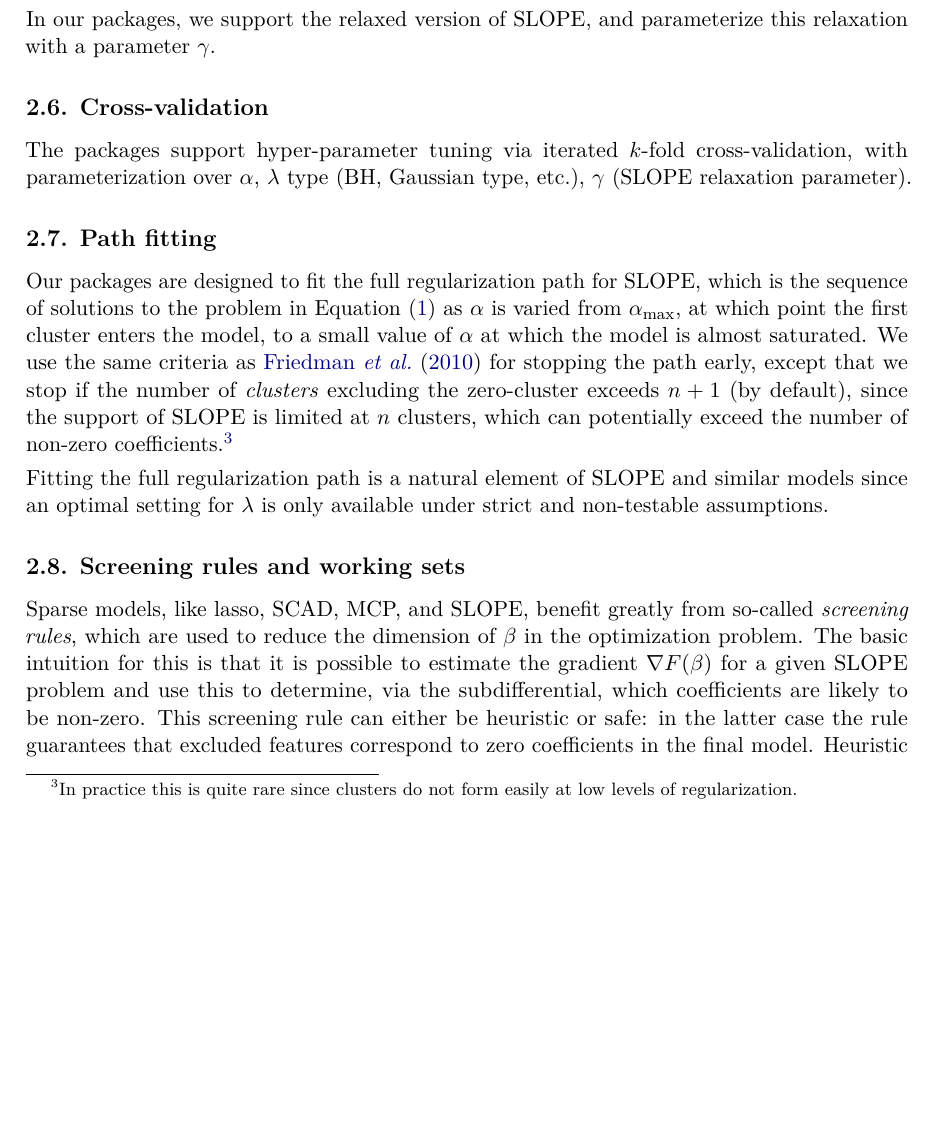
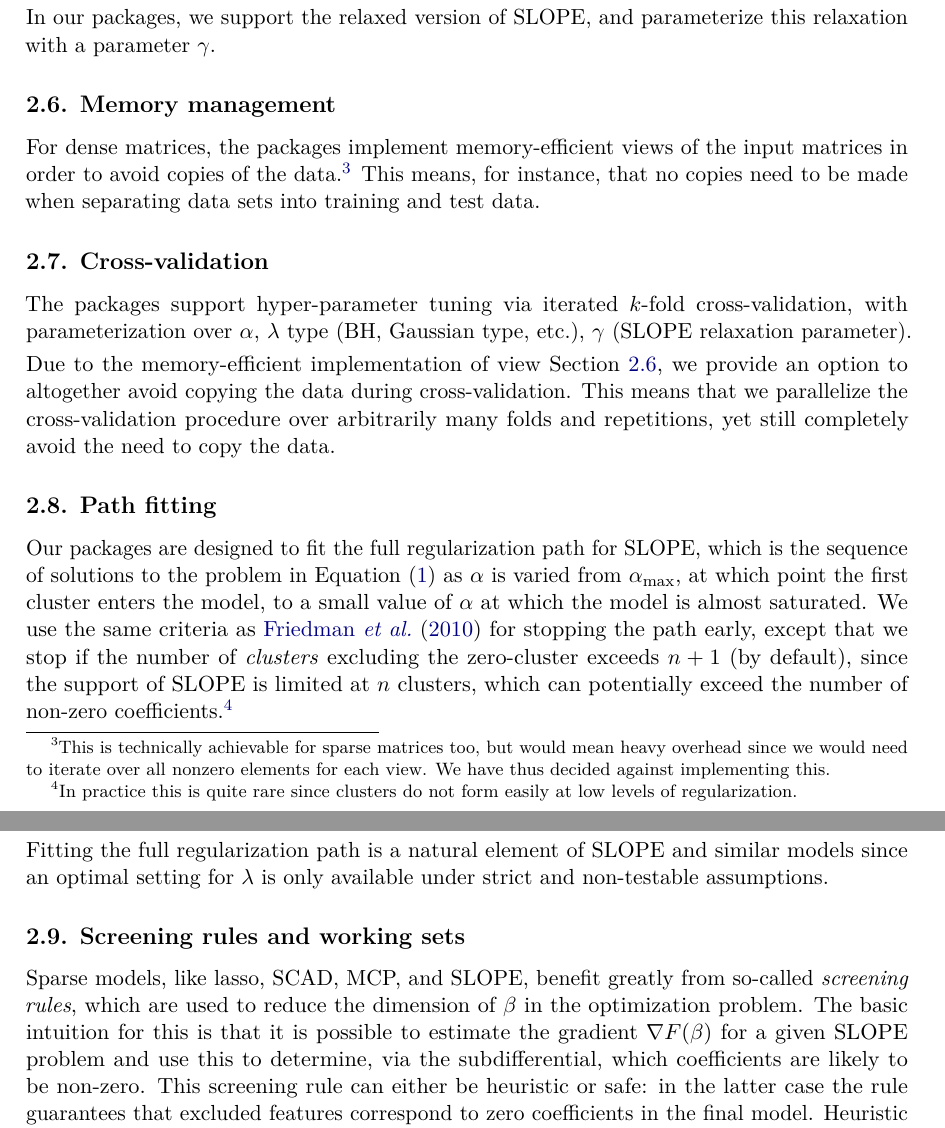
Before and after one commit to jolars/slope-package-paper, a LaTeX document (main.tex): part of page 6 of 15 before the commit and two parts of pages 6 and 7 of 15 after it, the two joined at a grey line, cut so that both start at the same text, the shorter picture padded with empty space. Compiled offline with pdfLaTeX.

Commit message:
feat: write about memory-views

```diff
--- a/main.tex
+++ b/main.tex
@@ -391,11 +391,27 @@ model.
 In our packages, we support the relaxed version of SLOPE, and parameterize
 this relaxation with a parameter \(\gamma\).
 
+\subsection{Memory management}
+\label{sec:memory-management}
+
+For dense matrices, the packages implement memory-efficient views of
+the input matrices in order to avoid copies of the data.\footnote{This is technically achievable for sparse matrices too, but
+  would mean heavy overhead since we would need to iterate over all nonzero
+  elements for each view. We have thus decided against implementing this.}
+This means, for instance, that no copies need to be made when separating
+data sets into training and test data.
+
 \subsection{Cross-validation}
 
 The packages support hyper-parameter tuning via iterated \(k\)-fold
 cross-validation, with parameterization over \(\alpha\), \(\lambda\) type (BH,
 Gaussian type, etc.), \(\gamma\) (SLOPE relaxation parameter).
+
+Due to the memory-efficient implementation of view~\Cref{sec:memory-management}, we provide
+an option to altogether avoid copying the data during cross-validation.
+This means that we parallelize the cross-validation procedure over
+arbitrarily many folds and repetitions, yet still completely
+avoid the need to copy the data.
 
 \subsection{Path fitting}
 
```
Also changed, not shown: main.tex (2 more changed lines).
